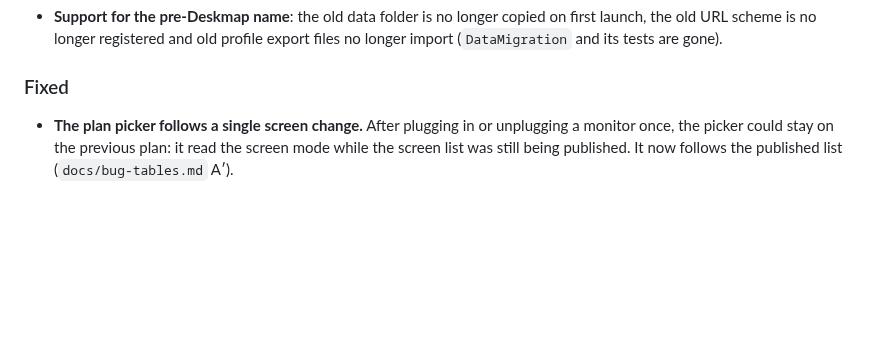
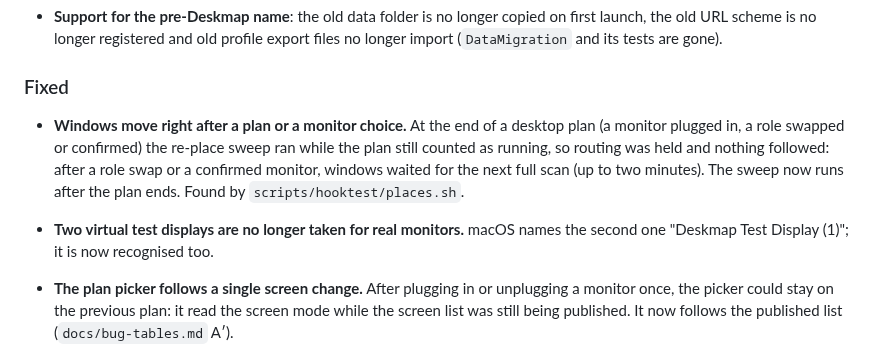
Before and after one commit to cnkndmr/Deskmap, a Markdown page: CHANGELOG.md, the part around the change. Drawn GitHub-style; blank space fills up the shorter version.

```diff
--- a/CHANGELOG.md
+++ b/CHANGELOG.md
@@ -160,6 +160,15 @@ number comes from the `VERSION` file.
   gone).
 
 ### Fixed
+
+- **Windows move right after a plan or a monitor choice.** At the end of a
+  desktop plan (a monitor plugged in, a role swapped or confirmed) the re-place
+  sweep ran while the plan still counted as running, so routing was held and
+  nothing followed: after a role swap or a confirmed monitor, windows waited
+  for the next full scan (up to two minutes). The sweep now runs after the
+  plan ends. Found by `scripts/hooktest/places.sh`.
+- **Two virtual test displays are no longer taken for real monitors.** macOS
+  names the second one "Deskmap Test Display (1)"; it is now recognised too.
 
 - **The plan picker follows a single screen change.** After plugging in or
   unplugging a monitor once, the picker could stay on the previous plan: it
```
Also changed, not shown: docs/tr/CHANGELOG.md (+10 -0 lines).
